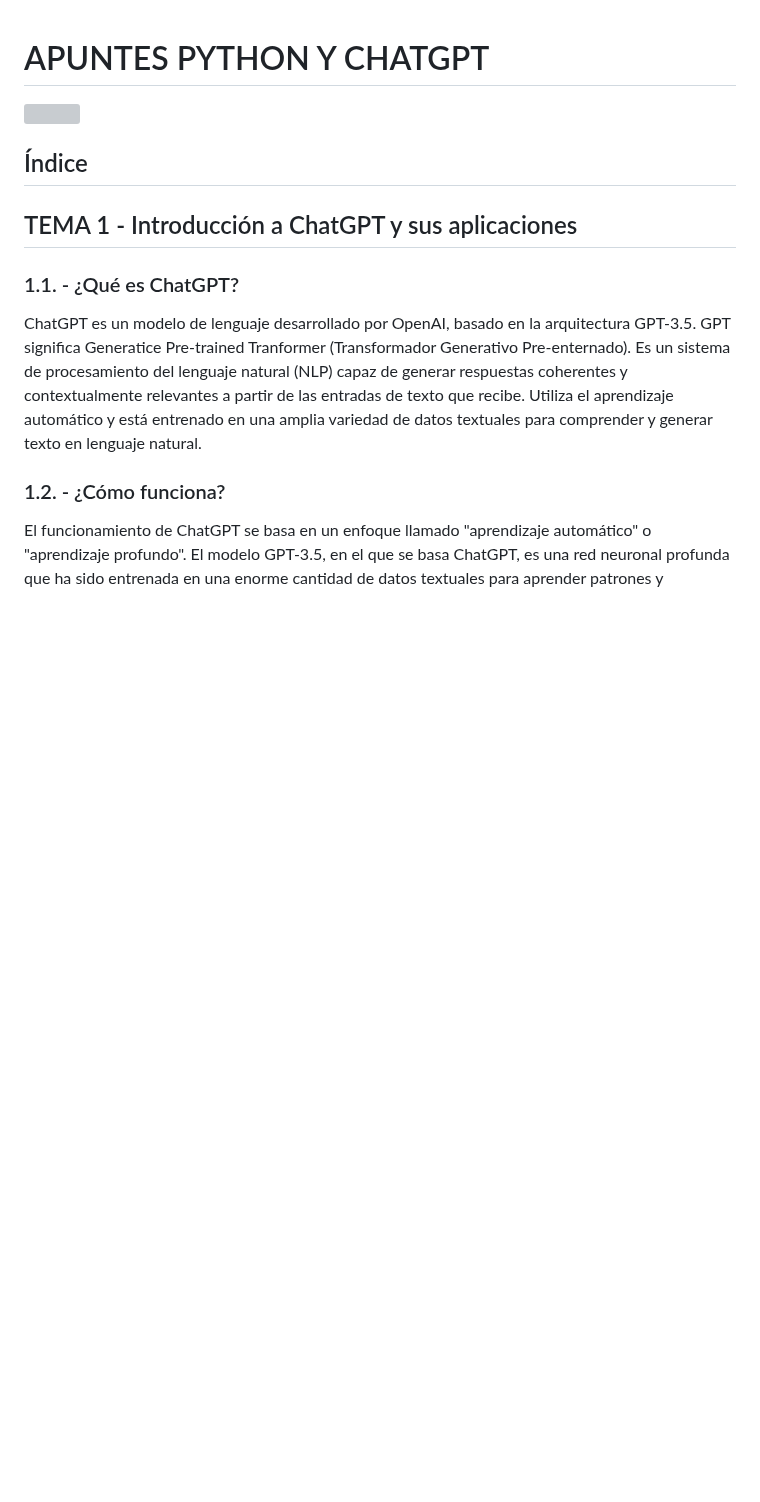
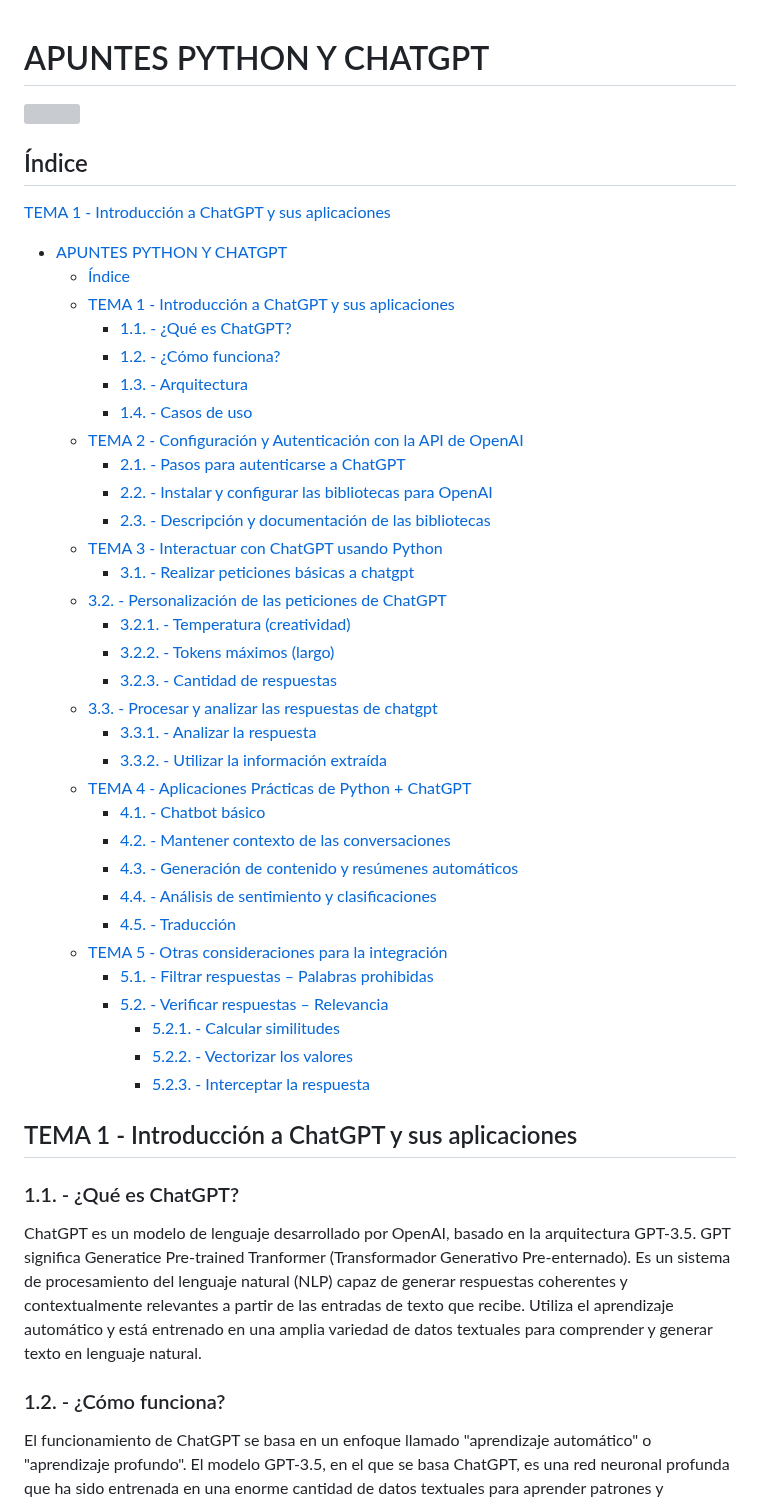
Before and after one commit to manuelver/curso-python, a Markdown page: python-chatgpt/README.md, the part around the change. Drawn GitHub-style; blank space fills up the shorter version; grey boxes are pictures that could not be loaded.

Commit message:
Update python-chatGPT course - Add index
Signed-off-by: Manuel Vergara <manuel@vergaracarmona.es>

```diff
--- a/python-chatgpt/README.md
+++ b/python-chatgpt/README.md
@@ -3,6 +3,41 @@
 ![](https://media.giphy.com/media/v1.Y2lkPTc5MGI3NjExNDY2MDM0MGFjY2EwNGU0NjcwMDFlYzM1M2EzZGJmMWRiMDViOWVmNyZlcD12MV9pbnRlcm5hbF9naWZzX2dpZklkJmN0PWc/iIqmM5tTjmpOB9mpbn/giphy.gif)
 
 ## Índice
+
+
+[TEMA 1 - Introducción a ChatGPT y sus aplicaciones](#tema-1---introducción-a-chatgpt-y-sus-aplicaciones)
+- [APUNTES PYTHON Y CHATGPT](#apuntes-python-y-chatgpt)
+  - [Índice](#índice)
+  - [TEMA 1 - Introducción a ChatGPT y sus aplicaciones](#tema-1---introducción-a-chatgpt-y-sus-aplicaciones)
+    - [1.1. - ¿Qué es ChatGPT?](#11---qué-es-chatgpt)
+    - [1.2. - ¿Cómo funciona?](#12---cómo-funciona)
+    - [1.3. - Arquitectura](#13---arquitectura)
+    - [1.4. - Casos de uso](#14---casos-de-uso)
+  - [TEMA 2 - Configuración y Autenticación con la API de OpenAI](#tema-2---configuración-y-autenticación-con-la-api-de-openai)
+    - [2.1. - Pasos para autenticarse a ChatGPT](#21---pasos-para-autenticarse-a-chatgpt)
+    - [2.2. - Instalar y configurar las bibliotecas para OpenAI](#22---instalar-y-configurar-las-bibliotecas-para-openai)
+    - [2.3. - Descripción y documentación de las bibliotecas](#23---descripción-y-documentación-de-las-bibliotecas)
+  - [TEMA 3 - Interactuar con ChatGPT usando Python](#tema-3---interactuar-con-chatgpt-usando-python)
+    - [3.1. - Realizar peticiones básicas a chatgpt](#31---realizar-peticiones-básicas-a-chatgpt)
+  - [3.2. - Personalización de las peticiones de ChatGPT](#32---personalización-de-las-peticiones-de-chatgpt)
+    - [3.2.1. - Temperatura (creatividad)](#321---temperatura-creatividad)
+    - [3.2.2. - Tokens máximos (largo)](#322---tokens-máximos-largo)
+    - [3.2.3. - Cantidad de respuestas](#323---cantidad-de-respuestas)
+  - [3.3. - Procesar y analizar las respuestas de chatgpt](#33---procesar-y-analizar-las-respuestas-de-chatgpt)
+    - [3.3.1. - Analizar la respuesta](#331---analizar-la-respuesta)
+    - [3.3.2. - Utilizar la información extraída](#332---utilizar-la-información-extraída)
+  - [TEMA 4 - Aplicaciones Prácticas de Python + ChatGPT](#tema-4---aplicaciones-prácticas-de-python--chatgpt)
+    - [4.1. - Chatbot básico](#41---chatbot-básico)
+    - [4.2. - Mantener contexto de las conversaciones](#42---mantener-contexto-de-las-conversaciones)
+    - [4.3. - Generación de contenido y resúmenes automáticos](#43---generación-de-contenido-y-resúmenes-automáticos)
+    - [4.4. - Análisis de sentimiento y clasificaciones](#44---análisis-de-sentimiento-y-clasificaciones)
+    - [4.5. - Traducción](#45---traducción)
+  - [TEMA 5 - Otras consideraciones para la integración](#tema-5---otras-consideraciones-para-la-integración)
+    - [5.1. - Filtrar respuestas – Palabras prohibidas](#51---filtrar-respuestas--palabras-prohibidas)
+    - [5.2. - Verificar respuestas – Relevancia](#52---verificar-respuestas--relevancia)
+      - [5.2.1. - Calcular similitudes](#521---calcular-similitudes)
+      - [5.2.2. - Vectorizar los valores](#522---vectorizar-los-valores)
+      - [5.2.3. - Interceptar la respuesta](#523---interceptar-la-respuesta)
 
 ## TEMA 1 - Introducción a ChatGPT y sus aplicaciones
 ### 1.1. - ¿Qué es ChatGPT?
```
